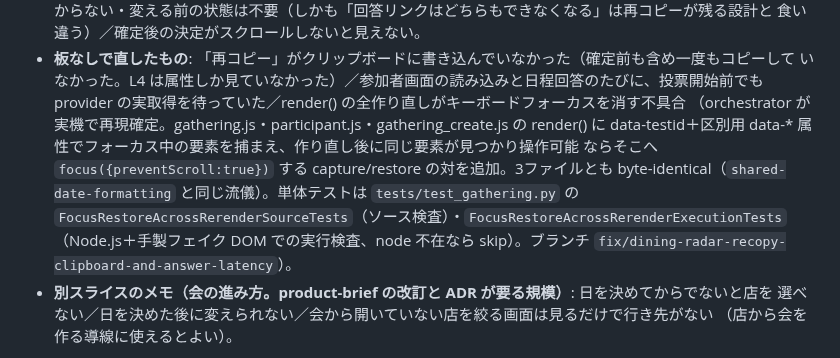
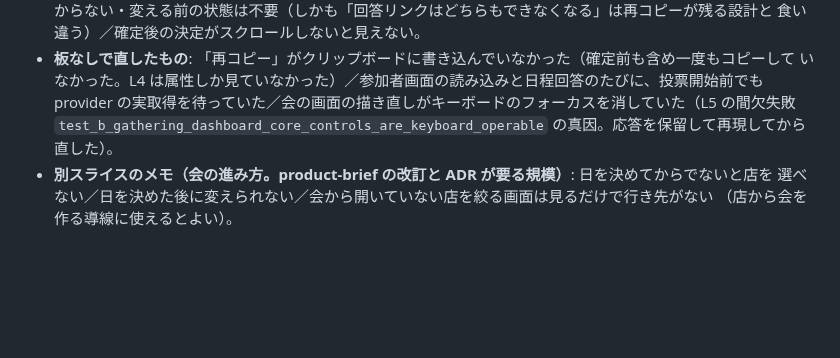
Before and after one commit to Vazial/ai-driven-dev-template, a Markdown page: projects/dining-radar/activeContext.md, the part around the change. Rendered like a GitHub page; blank space fills up the shorter version.

Commit message:
docs(dining-radar): activeContext — フォーカス不具合の記述を1行に縮める（追記運用に戻さない）
Co-Authored-By: Claude Opus 5 <noreply@anthropic.com>

```diff
--- a/projects/dining-radar/activeContext.md
+++ b/projects/dining-radar/activeContext.md
@@ -90,14 +90,8 @@ TDR-CS-22 新規、TDR-CS-20・TDR-GTH-44 の前提を「別の1件をすでに
   食い違う）／確定後の決定がスクロールしないと見えない。
 - **板なしで直したもの**: 「再コピー」がクリップボードに書き込んでいなかった（確定前も含め一度もコピーして
   いなかった。L4 は属性しか見ていなかった）／参加者画面の読み込みと日程回答のたびに、投票開始前でも
-  provider の実取得を待っていた／render() の全作り直しがキーボードフォーカスを消す不具合
-  （orchestrator が実機で再現確定。gathering.js・participant.js・gathering_create.js の render() に
-  data-testid＋区別用 data-* 属性でフォーカス中の要素を捕まえ、作り直し後に同じ要素が見つかり操作可能
-  ならそこへ `focus({preventScroll:true})` する capture/restore の対を追加。3ファイルとも
-  byte-identical（`shared-date-formatting` と同じ流儀）。単体テストは `tests/test_gathering.py` の
-  `FocusRestoreAcrossRerenderSourceTests`（ソース検査）・`FocusRestoreAcrossRerenderExecutionTests`
-  （Node.js＋手製フェイク DOM での実行検査、node 不在なら skip）。ブランチ
-  `fix/dining-radar-recopy-clipboard-and-answer-latency`）。
+  provider の実取得を待っていた／会の画面の描き直しがキーボードのフォーカスを消していた（L5 の間欠失敗
+  `test_b_gathering_dashboard_core_controls_are_keyboard_operable` の真因。応答を保留して再現してから直した）。
 - **別スライスのメモ（会の進み方。product-brief の改訂と ADR が要る規模）**: 日を決めてからでないと店を
   選べない／日を決めた後に変えられない／会から開いていない店を絞る画面は見るだけで行き先がない
   （店から会を作る導線に使えるとよい）。
```
